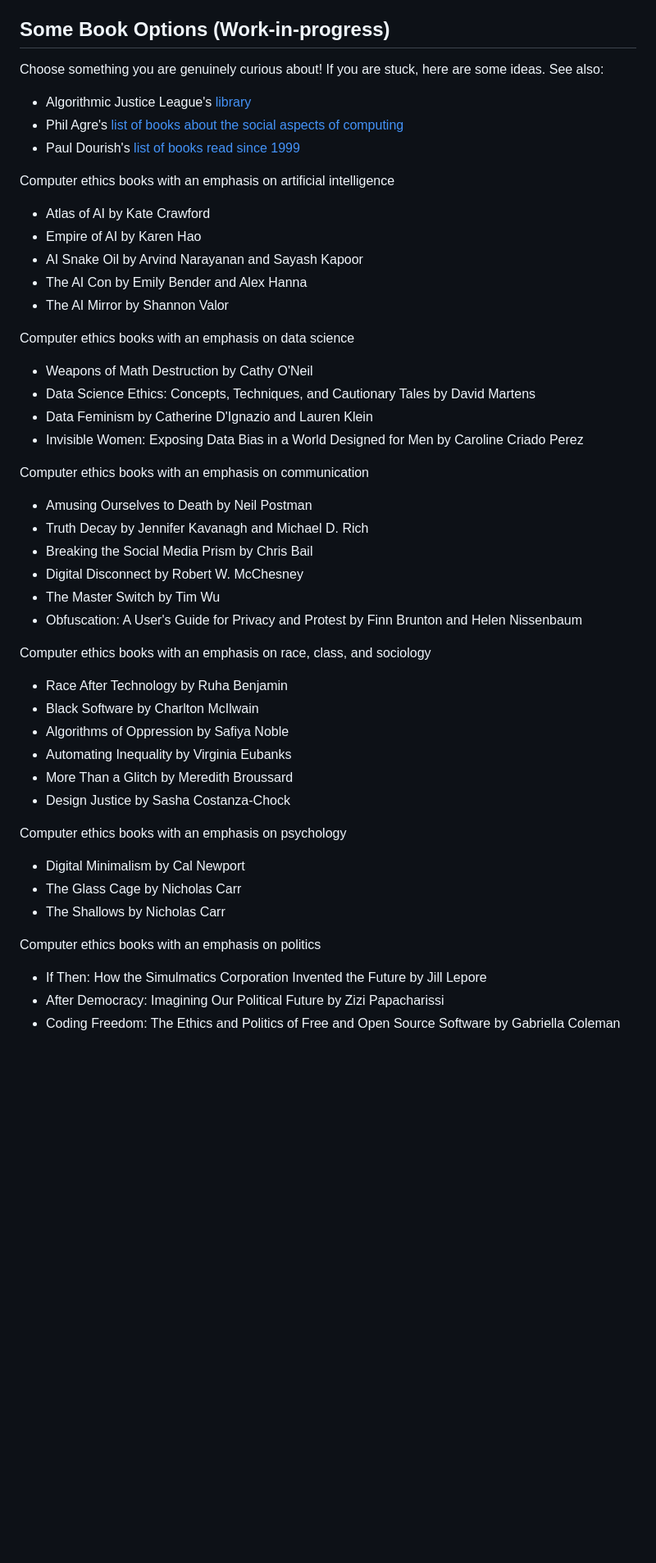
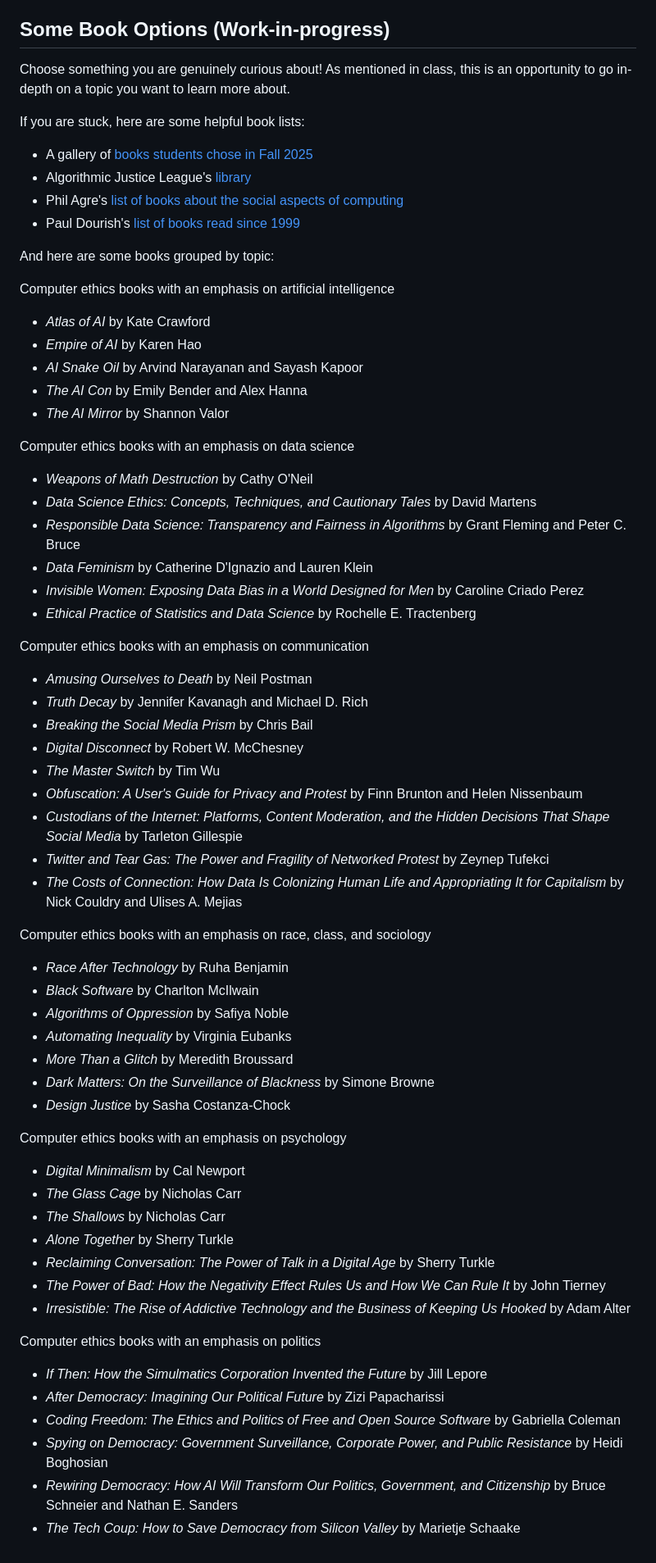
Before and after one commit to jackbandy/ethical-issues-in-computing-fall-2025-uic, a Markdown page: read-a-book/01-select-a-book.md, the part around one of its changes. Shown at 82% size. Rendered like a GitHub page; blank space fills up the shorter version.

Commit message:
Revise book selection guidelines and add recommendations

```diff
--- a/read-a-book/01-select-a-book.md
+++ b/read-a-book/01-select-a-book.md
@@ -23,46 +23,64 @@ To receive full credit for Part 1, complete the Gradescope assignment called "Bo
 
 
 ## Some Book Options (Work-in-progress)
-Choose something you are genuinely curious about! If you are stuck, here are some ideas. See also:
+Choose something you are genuinely curious about! As mentioned in class, this is an opportunity to go in-depth on a topic you want to learn more about.
+
+If you are stuck, here are some helpful book lists:
+* A gallery of [books students chose in Fall 2025](https://raw.githack.com/jackbandy/ethical-issues-in-computing-fall-2025-uic/main/galleries/books.html)
 * Algorithmic Justice League's [library](https://www.ajl.org/library/home)
 * Phil Agre's [list of books about the social aspects of computing](https://www.pages.gseis.ucla.edu/faculty/agre/recent-books.html)
 * Paul Dourish's [list of books read since 1999](https://www.dourish.com/books.html)
 
+And here are some books grouped by topic:
+
 Computer ethics books with an emphasis on artificial intelligence
-* Atlas of AI by Kate Crawford
-* Empire of AI by Karen Hao
-* AI Snake Oil by Arvind Narayanan and Sayash Kapoor
-* The AI Con by Emily Bender and Alex Hanna
-* The AI Mirror by Shannon Valor
+* _Atlas of AI_ by Kate Crawford
+* _Empire of AI_ by Karen Hao
+* _AI Snake Oil_ by Arvind Narayanan and Sayash Kapoor
+* _The AI Con_ by Emily Bender and Alex Hanna
+* _The AI Mirror_ by Shannon Valor
 
 Computer ethics books with an emphasis on data science
-* Weapons of Math Destruction by Cathy O'Neil
-* Data Science Ethics: Concepts, Techniques, and Cautionary Tales by David Martens
-* Data Feminism by Catherine D'Ignazio and Lauren Klein
-* Invisible Women: Exposing Data Bias in a World Designed for Men by Caroline Criado Perez
+* _Weapons of Math Destruction_ by Cathy O'Neil
+* _Data Science Ethics: Concepts, Techniques, and Cautionary Tales_ by David Martens
+* _Responsible Data Science: Transparency and Fairness in Algorithms_ by Grant Fleming and Peter C. Bruce
+* _Data Feminism_ by Catherine D'Ignazio and Lauren Klein
+* _Invisible Women: Exposing Data Bias in a World Designed for Men_ by Caroline Criado Perez
+* _Ethical Practice of Statistics and Data Science_ by Rochelle E. Tractenberg
 
 Computer ethics books with an emphasis on communication
-* Amusing Ourselves to Death by Neil Postman
-* Truth Decay by Jennifer Kavanagh and Michael D. Rich
-* Breaking the Social Media Prism by Chris Bail
-* Digital Disconnect by Robert W. McChesney
-* The Master Switch by Tim Wu
-* Obfuscation: A User's Guide for Privacy and Protest by Finn Brunton and Helen Nissenbaum
+* _Amusing Ourselves to Death_ by Neil Postman
+* _Truth Decay_ by Jennifer Kavanagh and Michael D. Rich
+* _Breaking the Social Media Prism_ by Chris Bail
+* _Digital Disconnect_ by Robert W. McChesney
+* _The Master Switch_ by Tim Wu
+* _Obfuscation: A User's Guide for Privacy and Protest_ by Finn Brunton and Helen Nissenbaum
+* _Custodians of the Internet: Platforms, Content Moderation, and the Hidden Decisions That Shape Social Media_ by Tarleton Gillespie
+* _Twitter and Tear Gas: The Power and Fragility of Networked Protest_ by Zeynep Tufekci
+* _The Costs of Connection: How Data Is Colonizing Human Life and Appropriating It for Capitalism_ by Nick Couldry and Ulises A. Mejias
 
 Computer ethics books with an emphasis on race, class, and sociology
-* Race After Technology by Ruha Benjamin
-* Black Software by Charlton McIlwain
-* Algorithms of Oppression by Safiya Noble
-* Automating Inequality by Virginia Eubanks
-* More Than a Glitch by Meredith Broussard
-* Design Justice by Sasha Costanza-Chock
+* _Race After Technology_ by Ruha Benjamin
+* _Black Software_ by Charlton McIlwain
+* _Algorithms of Oppression_ by Safiya Noble
+* _Automating Inequality_ by Virginia Eubanks
+* _More Than a Glitch_ by Meredith Broussard
+* _Dark Matters: On the Surveillance of Blackness_ by Simone Browne
+* _Design Justice_ by Sasha Costanza-Chock
 
 Computer ethics books with an emphasis on psychology
-* Digital Minimalism by Cal Newport
-* The Glass Cage by Nicholas Carr
-* The Shallows by Nicholas Carr
+* _Digital Minimalism_ by Cal Newport
+* _The Glass Cage_ by Nicholas Carr
+* _The Shallows_ by Nicholas Carr
+* _Alone Together_ by Sherry Turkle
+* _Reclaiming Conversation: The Power of Talk in a Digital Age_ by Sherry Turkle
+* _The Power of Bad: How the Negativity Effect Rules Us and How We Can Rule It_ by John Tierney
+* _Irresistible: The Rise of Addictive Technology and the Business of Keeping Us Hooked_ by Adam Alter
 
 Computer ethics books with an emphasis on politics
-* If Then: How the Simulmatics Corporation Invented the Future by Jill Lepore
-* After Democracy: Imagining Our Political Future by Zizi Papacharissi
-* Coding Freedom: The Ethics and Politics of Free and Open Source Software by Gabriella Coleman
+* _If Then: How the Simulmatics Corporation Invented the Future_ by Jill Lepore
+* _After Democracy: Imagining Our Political Future_ by Zizi Papacharissi
+* _Coding Freedom: The Ethics and Politics of Free and Open Source Software_ by Gabriella Coleman
+* _Spying on Democracy: Government Surveillance, Corporate Power, and Public Resistance_ by Heidi Boghosian
+* _Rewiring Democracy: How AI Will Transform Our Politics, Government, and Citizenship_ by Bruce Schneier and Nathan E. Sanders
+* _The Tech Coup: How to Save Democracy from Silicon Valley_ by Marietje Schaake
```
Also changed, not shown: other parts of read-a-book/01-select-a-book.md (+4 -4 lines).
